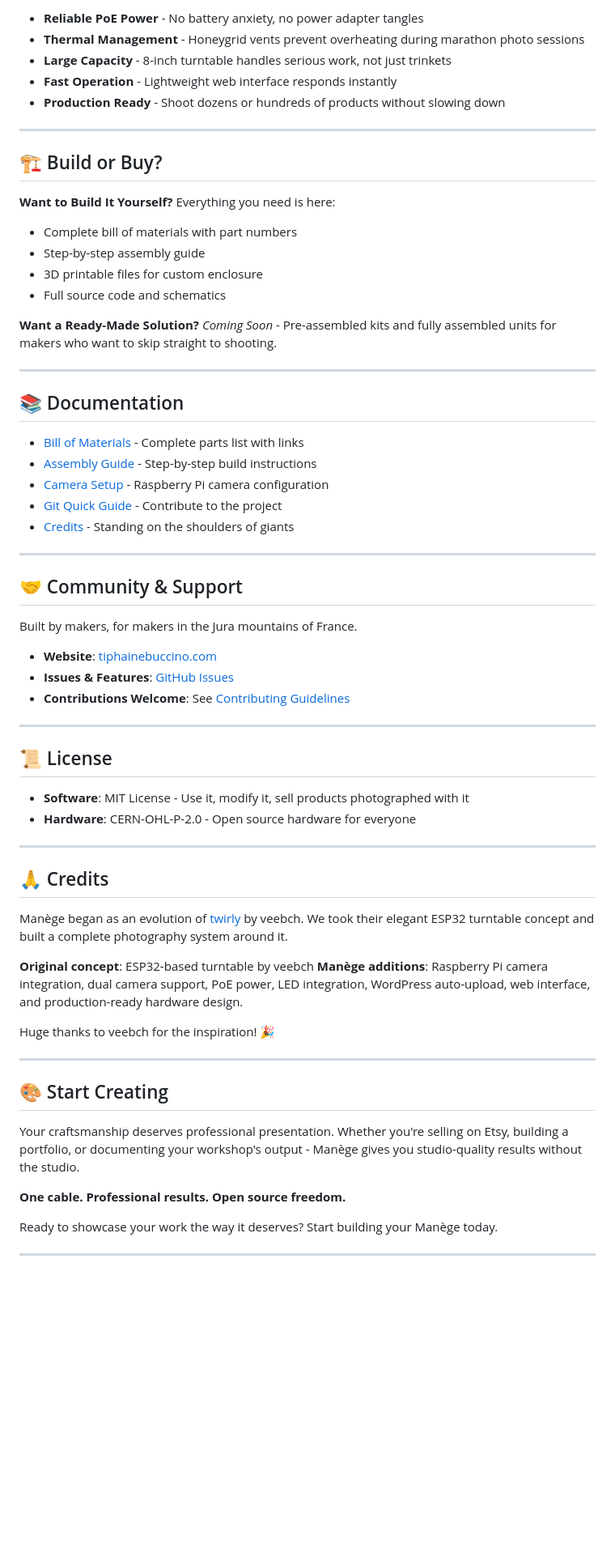
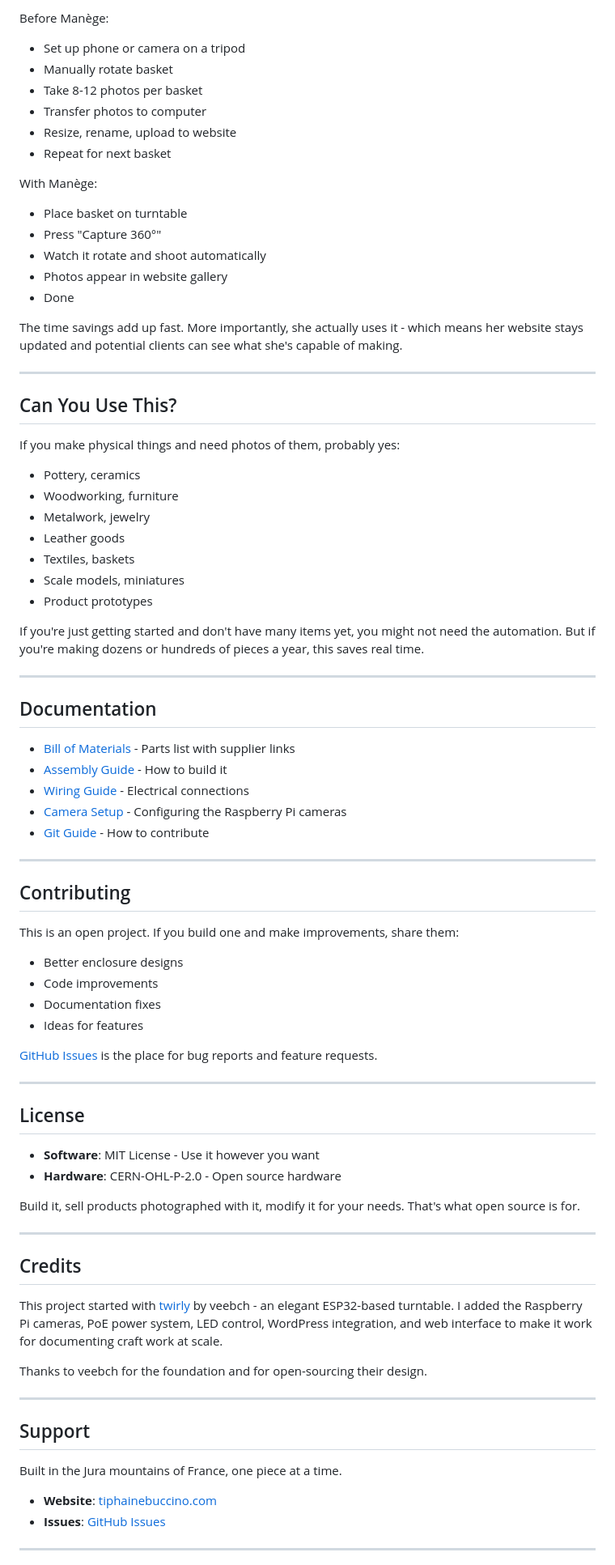
Before and after one commit to fitaine/manege, a Markdown page: README.md, the part around one of its changes. Shown at 81% size. Drawn GitHub-style; blank space fills up the shorter version.

```diff
--- a/README.md
+++ b/README.md
@@ -141,71 +140,83 @@ This isn't a hobbyist toy - Manège is designed for daily professional use:
 
-- **Reliable PoE Power** - No battery anxiety, no power adapter tangles
-- **Thermal Management** - Honeygrid vents prevent overheating during marathon photo sessions
-- **Large Capacity** - 8-inch turntable handles serious work, not just trinkets
-- **Fast Operation** - Lightweight web interface responds instantly
-- **Production Ready** - Shoot dozens or hundreds of products without slowing down
+Before Manège:
+- Set up phone or camera on a tripod
+- Manually rotate basket
+- Take 8-12 photos per basket
+- Transfer photos to computer
+- Resize, rename, upload to website
+- Repeat for next basket
+
+With Manège:
+- Place basket on turntable
+- Press "Capture 360°"
+- Watch it rotate and shoot automatically
+- Photos appear in website gallery
+- Done
+
+The time savings add up fast. More importantly, she actually uses it - which means her website stays updated and potential clients can see what she's capable of making.
 
 ---
 
-## 🏗️ Build or Buy?
+## Can You Use This?
 
-**Want to Build It Yourself?**
-Everything you need is here:
-- Complete bill of materials with part numbers
-- Step-by-step assembly guide
-- 3D printable files for custom enclosure
-- Full source code and schematics
+If you make physical things and need photos of them, probably yes:
+- Pottery, ceramics
+- Woodworking, furniture
+- Metalwork, jewelry
+- Leather goods
+- Textiles, baskets
+- Scale models, miniatures
+- Product prototypes
 
-**Want a Ready-Made Solution?**
-*Coming Soon* - Pre-assembled kits and fully assembled units for makers who want to skip straight to shooting.
+If you're just getting started and don't have many items yet, you might not need the automation. But if you're making dozens or hundreds of pieces a year, this saves real time.
 
 ---
 
-## 📚 Documentation
+## Documentation
 
-- [Bill of Materials](BOM.md) - Complete parts list with links
-- [Assembly Guide](ASSEMBLY_ORDER.md) - Step-by-step build instructions
-- [Camera Setup](app/CAMERA_SETUP.md) - Raspberry Pi camera configuration
-- [Git Quick Guide](GIT_QUICK_GUIDE.md) - Contribute to the project
-- [Credits](CREDITS.md) - Standing on the shoulders of giants
+- [Bill of Materials](BOM.md) - Parts list with supplier links
+- [Assembly Guide](ASSEMBLY_ORDER.md) - How to build it
+- [Wiring Guide](hardware/electrical/wiring-guide.md) - Electrical connections
+- [Camera Setup](app/CAMERA_SETUP.md) - Configuring the Raspberry Pi cameras
+- [Git Guide](GIT_QUICK_GUIDE.md) - How to contribute
 
 ---
 
-## 🤝 Community & Support
+## Contributing
 
-Built by makers, for makers in the Jura mountains of France.
+This is an open project. If you build one and make improvements, share them:
+- Better enclosure designs
+- Code improvements
+- Documentation fixes
+- Ideas for features
 
-- **Website**: [tiphainebuccino.com](https://tiphainebuccino.com)
-- **Issues & Features**: [GitHub Issues](https://github.com/yourusername/manege/issues)
-- **Contributions Welcome**: See [Contributing Guidelines](CONTRIBUTING.md)
+[GitHub Issues](https://github.com/fitaine/manege/issues) is the place for bug reports and feature requests.
 
 ---
 
-## 📜 License
+## License
 
-- **Software**: MIT License - Use it, modify it, sell products photographed with it
-- **Hardware**: CERN-OHL-P-2.0 - Open source hardware for everyone
+- **Software**: MIT License - Use it however you want
+- **Hardware**: CERN-OHL-P-2.0 - Open source hardware
+
+Build it, sell products photographed with it, modify it for your needs. That's what open source is for.
 
 ---
 
-## 🙏 Credits
+## Credits
 
-Manège began as an evolution of [twirly](https://github.com/veebch/twirly) by veebch. We took their elegant ESP32 turntable concept and built a complete photography system around it.
+This project started with [twirly](https://github.com/veebch/twirly) by veebch - an elegant ESP32-based turntable. I added the Raspberry Pi cameras, PoE power system, LED control, WordPress integration, and web interface to make it work for documenting craft work at scale.
 
-**Original concept**: ESP32-based turntable by veebch
-**Manège additions**: Raspberry Pi camera integration, dual camera support, PoE power, LED integration, WordPress auto-upload, web interface, and production-ready hardware design.
-
-Huge thanks to veebch for the inspiration! 🎉
+Thanks to veebch for the foundation and for open-sourcing their design.
 
 ---
 
-## 🎨 Start Creating
+## Support
 
-Your craftsmanship deserves professional presentation. Whether you're selling on Etsy, building a portfolio, or documenting your workshop's output - Manège gives you studio-quality results without the studio.
+Built in the Jura mountains of France, one piece at a time.
 
-**One cable. Professional results. Open source freedom.**
-
-Ready to showcase your work the way it deserves? Start building your Manège today.
+- **Website**: [tiphainebuccino.com](https://tiphainebuccino.com)
+- **Issues**: [GitHub Issues](https://github.com/fitaine/manege/issues)
 
 ---
 
```
Also changed, not shown: other parts of README.md (+83 -84 lines).
